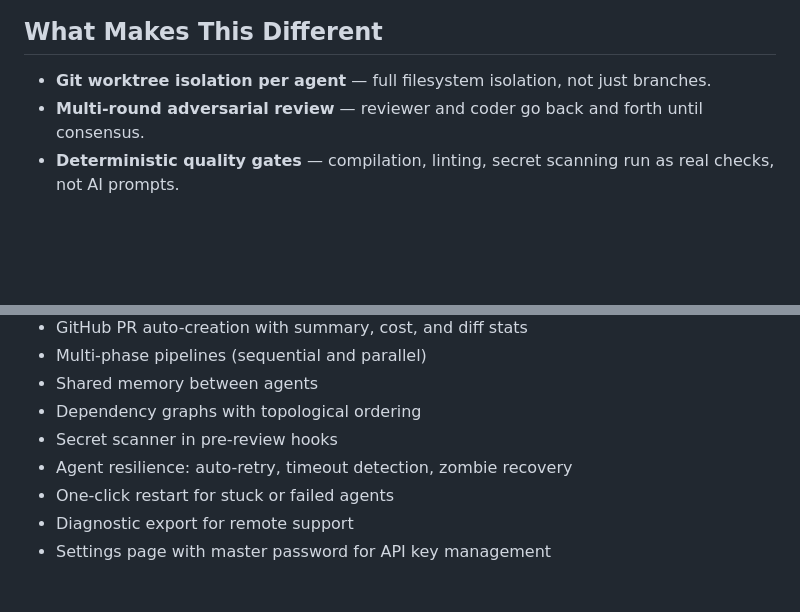
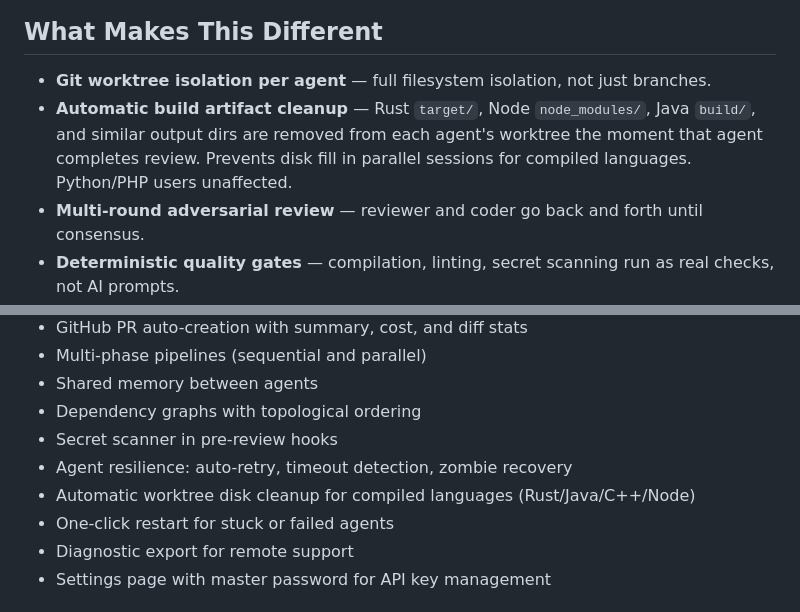
Before and after one commit to aiorch-ai/aiorch-public, a Markdown page: README.md, 2 parts joined by grey strips. Drawn GitHub-style; blank space fills up the shorter version.

Commit message:
README: document automatic build artifact cleanup
Rust target/, Node node_modules/, Java build/, and similar build output
directories are now removed from each agent's worktree the moment that
agent completes review. Prevents disk fill in parallel sessions for
compiled languages. Python/PHP users unaffected.

Co-Authored-By: Claude Opus 4.6 (1M context) <noreply@anthropic.com>

```diff
--- a/README.md
+++ b/README.md
@@ -17,6 +17,7 @@ Give it a task — AIORCH decomposes the work into parallel agents, each in isol
 ## What Makes This Different
 
 - **Git worktree isolation per agent** — full filesystem isolation, not just branches.
+- **Automatic build artifact cleanup** — Rust `target/`, Node `node_modules/`, Java `build/`, and similar output dirs are removed from each agent's worktree the moment that agent completes review. Prevents disk fill in parallel sessions for compiled languages. Python/PHP users unaffected.
 - **Multi-round adversarial review** — reviewer and coder go back and forth until consensus.
 - **Deterministic quality gates** — compilation, linting, secret scanning run as real checks, not AI prompts.
 - **Smart model routing** — assign the right model per task difficulty, mix Claude + OpenAI + Ollama in one session.
@@ -87,6 +88,7 @@ Model dropdowns are populated dynamically — only available, tested models appe
 - Dependency graphs with topological ordering
 - Secret scanner in pre-review hooks
 - Agent resilience: auto-retry, timeout detection, zombie recovery
+- Automatic worktree disk cleanup for compiled languages (Rust/Java/C++/Node)
 - One-click restart for stuck or failed agents
 - Diagnostic export for remote support
 - Settings page with master password for API key management
```
